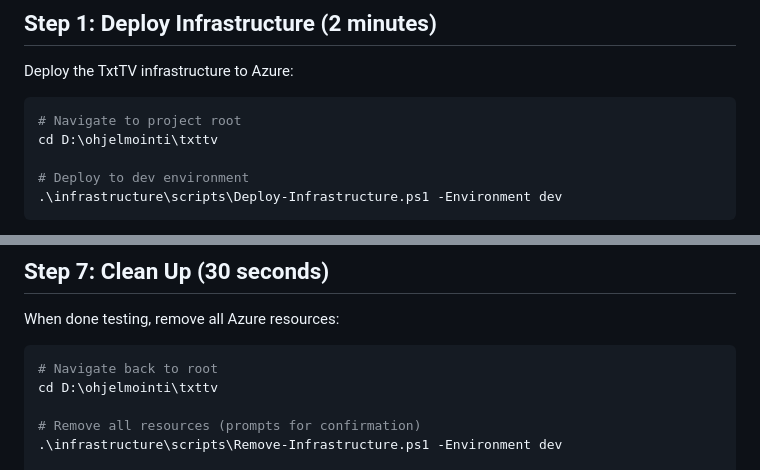
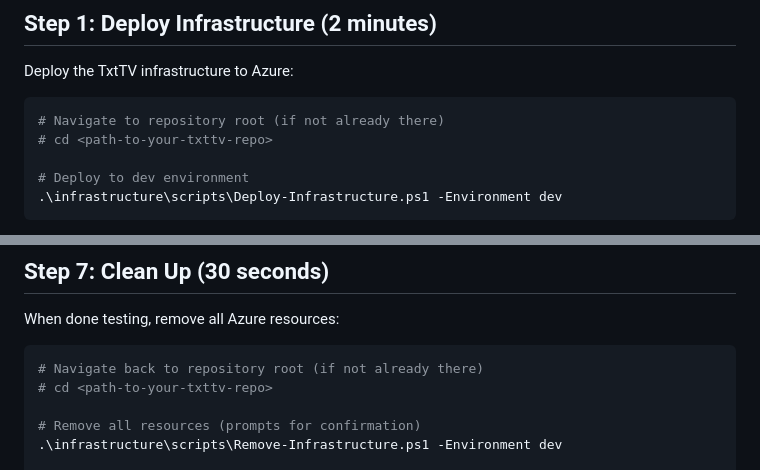
Before and after one commit to Rinorragi/txttv, a Markdown page: QUICKSTART.md, 2 parts joined by grey strips. Rendered like a GitHub page.

Commit message:
fix: Replace machine-specific paths with generic placeholders in QUICKSTART.md
Co-authored-by: Rinorragi <14329249+Rinorragi@users.noreply.github.com>

````diff
--- a/QUICKSTART.md
+++ b/QUICKSTART.md
@@ -32,8 +32,8 @@ az login
 Deploy the TxtTV infrastructure to Azure:
 
 ```powershell
-# Navigate to project root
-cd D:\ohjelmointi\txttv
+# Navigate to repository root (if not already there)
+# cd <path-to-your-txttv-repo>
 
 # Deploy to dev environment
 .\infrastructure\scripts\Deploy-Infrastructure.ps1 -Environment dev
@@ -183,8 +183,8 @@ If requests are NOT blocked (200 OK), your WAF needs configuration!
 When done testing, remove all Azure resources:
 
 ```powershell
-# Navigate back to root
-cd D:\ohjelmointi\txttv
+# Navigate back to repository root (if not already there)
+# cd <path-to-your-txttv-repo>
 
 # Remove all resources (prompts for confirmation)
 .\infrastructure\scripts\Remove-Infrastructure.ps1 -Environment dev
````
